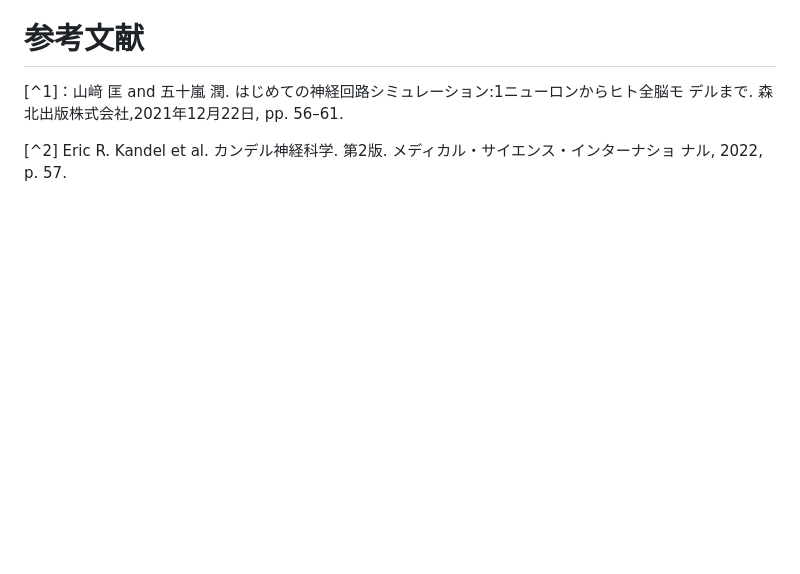
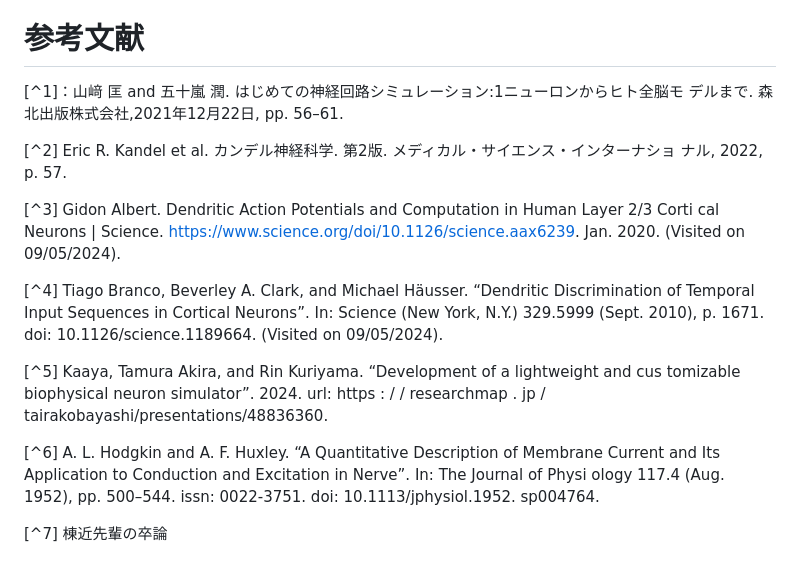
Before and after one commit to bcl-group/2703-yamashita-bashelor-thesis, a Markdown page: README.md, the part around one of its changes. GitHub-like rendering; blank space fills up the shorter version.

```diff
--- a/README.md
+++ b/README.md
@@ -46,6 +51,24 @@
 デルまで. 森北出版株式会社,2021年12月22日, pp. 56–61.
 
 
-
 [^2] Eric R. Kandel et al. カンデル神経科学. 第2版. メディカル・サイエンス・インターナショ
 ナル, 2022, p. 57.
+
+[^3] Gidon Albert. Dendritic Action Potentials and Computation in Human Layer 2/3 Corti
+cal Neurons | Science. https://www.science.org/doi/10.1126/science.aax6239. Jan. 2020.
+(Visited on 09/05/2024).
+
+[^4] Tiago Branco, Beverley A. Clark, and Michael Häusser. “Dendritic Discrimination of
+Temporal Input Sequences in Cortical Neurons”. In: Science (New York, N.Y.) 329.5999
+(Sept. 2010), p. 1671. doi: 10.1126/science.1189664. (Visited on 09/05/2024).
+
+[^5] Kaaya, Tamura Akira, and Rin Kuriyama. “Development of a lightweight and cus
+tomizable biophysical neuron simulator”. 2024. url: https : / / researchmap . jp /
+tairakobayashi/presentations/48836360.
+
+[^6] A. L. Hodgkin and A. F. Huxley. “A Quantitative Description of Membrane Current
+and Its Application to Conduction and Excitation in Nerve”. In: The Journal of Physi
+ology 117.4 (Aug. 1952), pp. 500–544. issn: 0022-3751. doi: 10.1113/jphysiol.1952.
+sp004764.
+
+[^7] 棟近先輩の卒論
```
Also changed, not shown: other parts of README.md (+23 -18 lines), 勉強したこと（必見）/猿でもわかるシリーズ/猿でもわかるニューロン発火by-Hodgkin-Huxley-and-Yamashita.md (+11 -3 lines).
